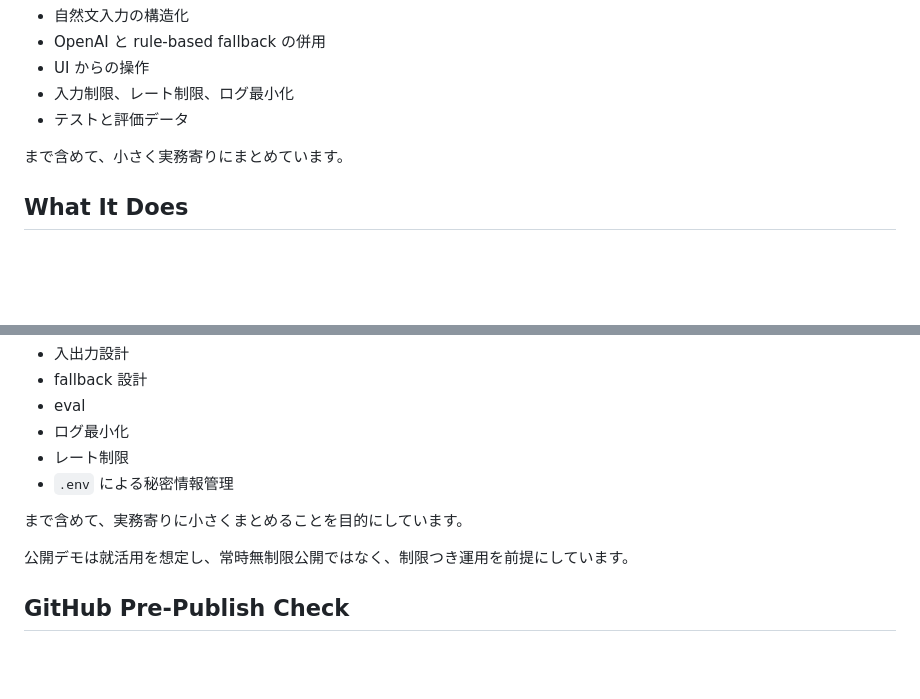
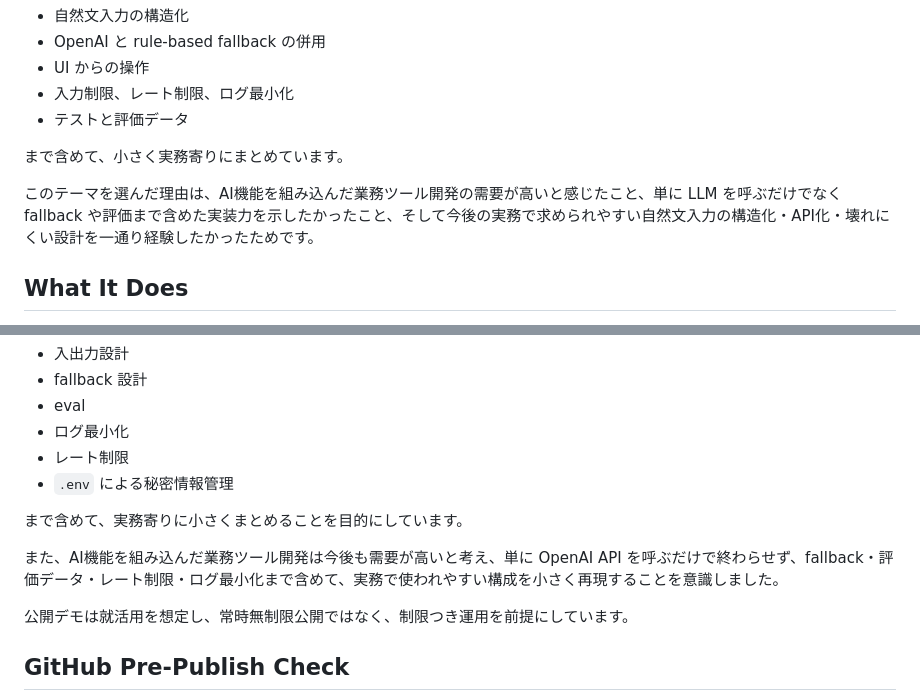
Before and after one commit to estorl03-tech/ai-practicetask-parser, a Markdown page: README.md, 2 parts joined by grey strips. GitHub-like rendering; blank space fills up the shorter version.

Commit message:
Refine README motivation and portfolio framing

```diff
--- a/README.md
+++ b/README.md
@@ -11,6 +11,8 @@
 - テストと評価データ
 
 まで含めて、小さく実務寄りにまとめています。
+
+このテーマを選んだ理由は、AI機能を組み込んだ業務ツール開発の需要が高いと感じたこと、単に LLM を呼ぶだけでなく fallback や評価まで含めた実装力を示したかったこと、そして今後の実務で求められやすい自然文入力の構造化・API化・壊れにくい設計を一通り経験したかったためです。
 
 ## What It Does
 
@@ -200,6 +202,8 @@ curl -X POST http://localhost:3000/parse-task \
 
 まで含めて、実務寄りに小さくまとめることを目的にしています。
 
+また、AI機能を組み込んだ業務ツール開発は今後も需要が高いと考え、単に OpenAI API を呼ぶだけで終わらせず、fallback・評価データ・レート制限・ログ最小化まで含めて、実務で使われやすい構成を小さく再現することを意識しました。
+
 公開デモは就活用を想定し、常時無制限公開ではなく、制限つき運用を前提にしています。
 
 ## GitHub Pre-Publish Check
```
